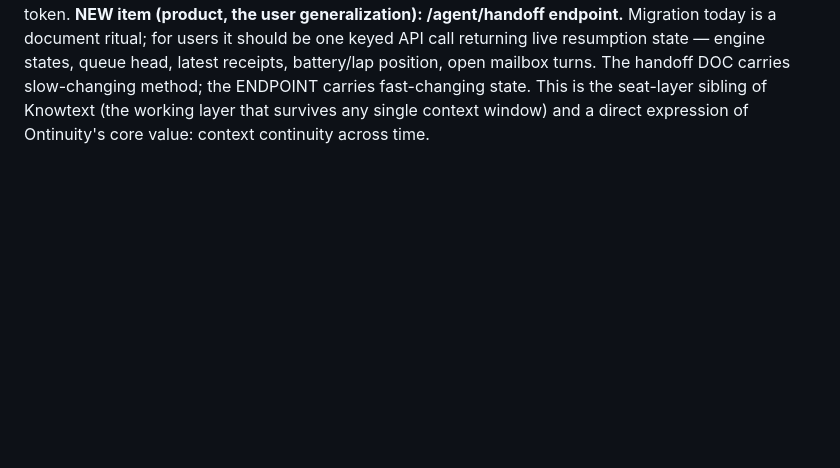
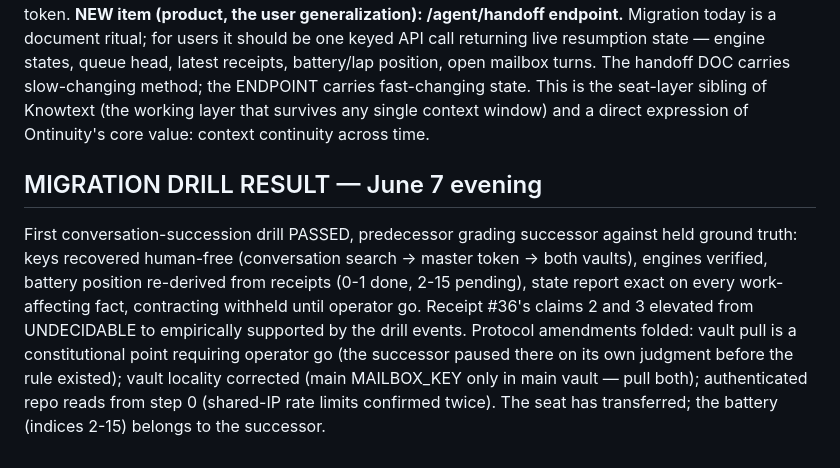
Before and after one commit to PatrickKillebrew/ontinuity, a Markdown page: live/agent_queue.md, the part around the change. Rendered like a GitHub page; blank space fills up the shorter version.

Commit message:
Agent queue: migration drill passed; succession demonstrated; seat transferred to successor instance — 2026-06-07_22-52-43

```diff
--- a/live/agent_queue.md
+++ b/live/agent_queue.md
@@ -113,3 +113,7 @@ June 7: Phase-0 instrumentation (d17, acceptance PASSED: corpus measures behavio
 ## MIGRATION-READINESS AMENDMENT — June 7 (operator: "flawless handoff for users")
 **Succession secured:** live/builder_handoff_latest.md (stable pointer, supersedes all prior handoffs) + battery.json + shepherd.py committed. Resumption protocol defined with an acceptance test (new instance reports queue head + latest receipt + both engine states, waits for operator "go"). Keyring reduced to two values: Railway project token (master key — recovers every vaulted secret) + GitHub token.
 **NEW item (product, the user generalization): /agent/handoff endpoint.** Migration today is a document ritual; for users it should be one keyed API call returning live resumption state — engine states, queue head, latest receipts, battery/lap position, open mailbox turns. The handoff DOC carries slow-changing method; the ENDPOINT carries fast-changing state. This is the seat-layer sibling of Knowtext (the working layer that survives any single context window) and a direct expression of Ontinuity's core value: context continuity across time.
+
+
+## MIGRATION DRILL RESULT — June 7 evening
+First conversation-succession drill PASSED, predecessor grading successor against held ground truth: keys recovered human-free (conversation search -> master token -> both vaults), engines verified, battery position re-derived from receipts (0-1 done, 2-15 pending), state report exact on every work-affecting fact, contracting withheld until operator go. Receipt #36's claims 2 and 3 elevated from UNDECIDABLE to empirically supported by the drill events. Protocol amendments folded: vault pull is a constitutional point requiring operator go (the successor paused there on its own judgment before the rule existed); vault locality corrected (main MAILBOX_KEY only in main vault — pull both); authenticated repo reads from step 0 (shared-IP rate limits confirmed twice). The seat has transferred; the battery (indices 2-15) belongs to the successor.
```
